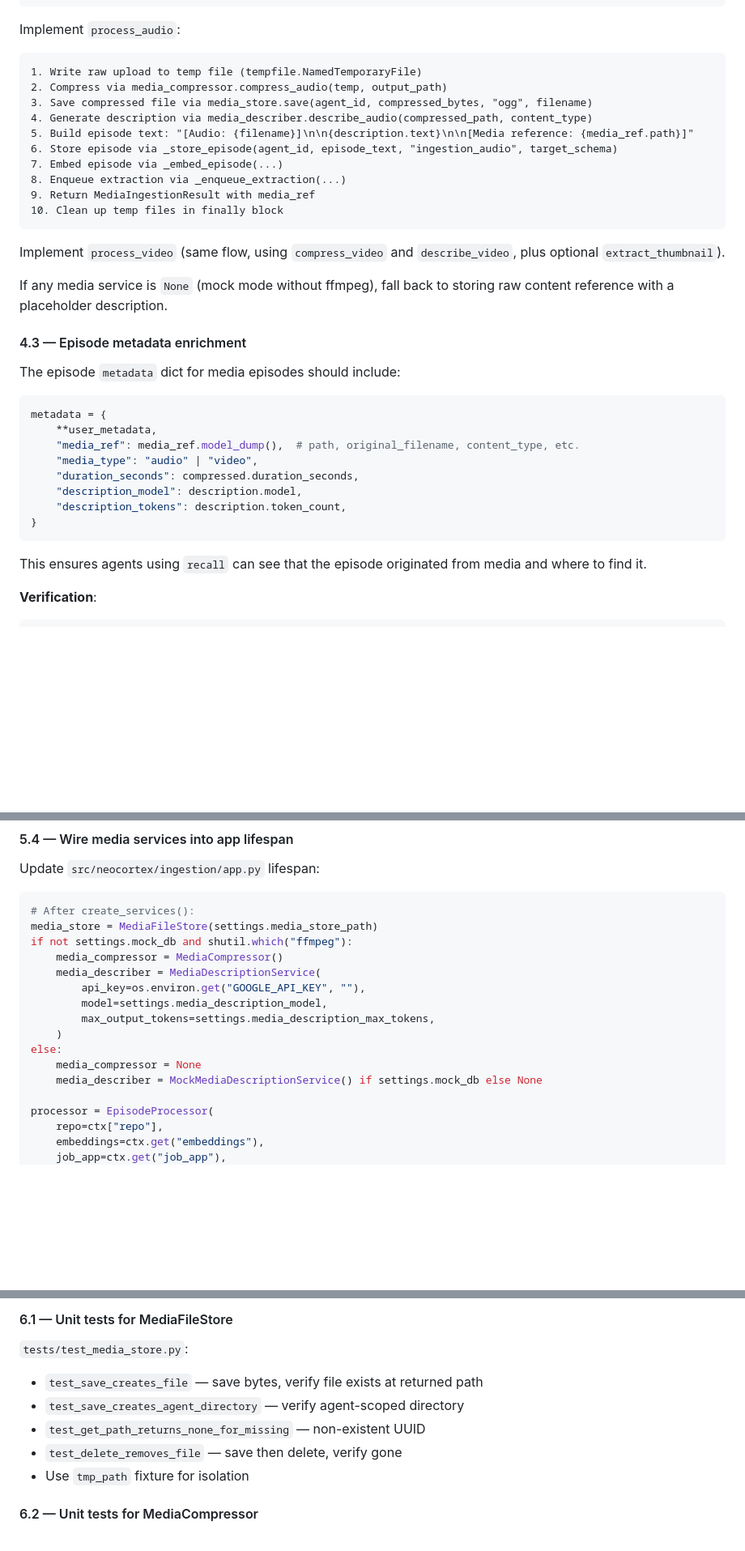
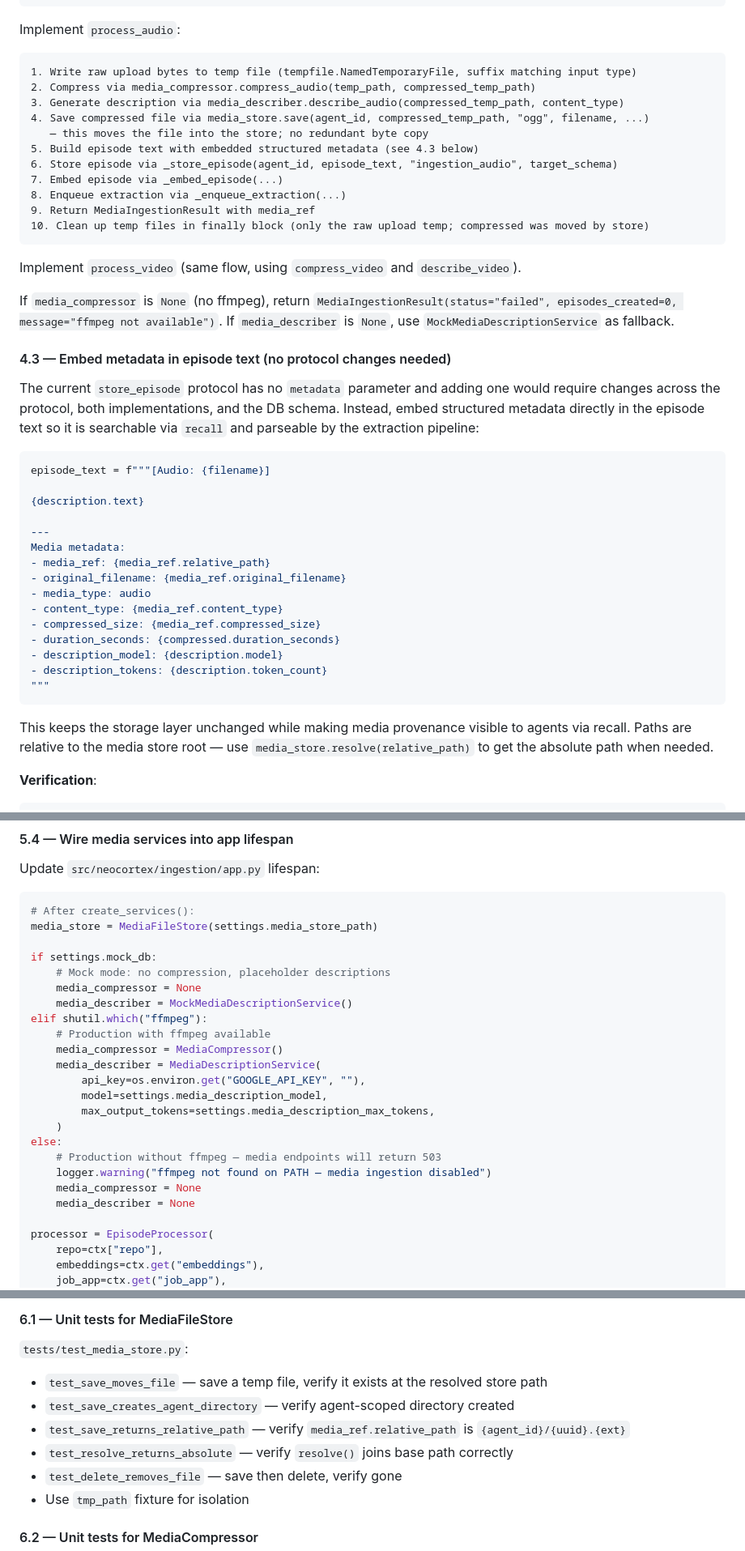
Before and after one commit to ZbigniewTomanek/google-deepmind-hackathon, a Markdown page: docs/plans/10-multimodal-media-ingestion.md, 3 parts joined by grey strips. Shown at 81% size. Rendered like a GitHub page; blank space fills up the shorter version.

````diff
--- a/docs/plans/10-multimodal-media-ingestion.md
+++ b/docs/plans/10-multimodal-media-ingestion.md
@@ -377,38 +404,51 @@ def __init__(
 
 Implement `process_audio`:
 ```
-1. Write raw upload to temp file (tempfile.NamedTemporaryFile)
-2. Compress via media_compressor.compress_audio(temp, output_path)
-3. Save compressed file via media_store.save(agent_id, compressed_bytes, "ogg", filename)
-4. Generate description via media_describer.describe_audio(compressed_path, content_type)
-5. Build episode text: "[Audio: {filename}]\n\n{description.text}\n\n[Media reference: {media_ref.path}]"
+1. Write raw upload bytes to temp file (tempfile.NamedTemporaryFile, suffix matching input type)
+2. Compress via media_compressor.compress_audio(temp_path, compressed_temp_path)
+3. Generate description via media_describer.describe_audio(compressed_temp_path, content_type)
+4. Save compressed file via media_store.save(agent_id, compressed_temp_path, "ogg", filename, ...)
+   — this moves the file into the store; no redundant byte copy
+5. Build episode text with embedded structured metadata (see 4.3 below)
 6. Store episode via _store_episode(agent_id, episode_text, "ingestion_audio", target_schema)
 7. Embed episode via _embed_episode(...)
 8. Enqueue extraction via _enqueue_extraction(...)
 9. Return MediaIngestionResult with media_ref
-10. Clean up temp files in finally block
+10. Clean up temp files in finally block (only the raw upload temp; compressed was moved by store)
 ```
 
-Implement `process_video` (same flow, using `compress_video` and `describe_video`, plus optional `extract_thumbnail`).
+Implement `process_video` (same flow, using `compress_video` and `describe_video`).
 
-If any media service is `None` (mock mode without ffmpeg), fall back to storing raw content reference with a placeholder description.
+If `media_compressor` is `None` (no ffmpeg), return `MediaIngestionResult(status="failed", episodes_created=0, message="ffmpeg not available")`. If `media_describer` is `None`, use `MockMediaDescriptionService` as fallback.
 
-#### 4.3 — Episode metadata enrichment
+#### 4.3 — Embed metadata in episode text (no protocol changes needed)
 
-The episode `metadata` dict for media episodes should include:
+The current `store_episode` protocol has no `metadata` parameter and adding one would require
+changes across the protocol, both implementations, and the DB schema. Instead, embed structured
+metadata directly in the episode text so it is searchable via `recall` and parseable by the
+extraction pipeline:
 
 ```python
-metadata = {
-    **user_metadata,
-    "media_ref": media_ref.model_dump(),  # path, original_filename, content_type, etc.
-    "media_type": "audio" | "video",
-    "duration_seconds": compressed.duration_seconds,
-    "description_model": description.model,
-    "description_tokens": description.token_count,
-}
+episode_text = f"""[Audio: {filename}]
+
+{description.text}
+
+---
+Media metadata:
+- media_ref: {media_ref.relative_path}
+- original_filename: {media_ref.original_filename}
+- media_type: audio
+- content_type: {media_ref.content_type}
+- compressed_size: {media_ref.compressed_size}
+- duration_seconds: {compressed.duration_seconds}
+- description_model: {description.model}
+- description_tokens: {description.token_count}
+"""
 ```
 
-This ensures agents using `recall` can see that the episode originated from media and where to find it.
+This keeps the storage layer unchanged while making media provenance visible to agents via recall.
+Paths are relative to the media store root — use `media_store.resolve(relative_path)` to get
+the absolute path when needed.
 
 **Verification**:
 ```bash
@@ -498,7 +538,13 @@ Update `src/neocortex/ingestion/app.py` lifespan:
 ```python
 # After create_services():
 media_store = MediaFileStore(settings.media_store_path)
-if not settings.mock_db and shutil.which("ffmpeg"):
+
+if settings.mock_db:
+    # Mock mode: no compression, placeholder descriptions
+    media_compressor = None
+    media_describer = MockMediaDescriptionService()
+elif shutil.which("ffmpeg"):
+    # Production with ffmpeg available
     media_compressor = MediaCompressor()
     media_describer = MediaDescriptionService(
         api_key=os.environ.get("GOOGLE_API_KEY", ""),
@@ -506,8 +552,10 @@ if not settings.mock_db and shutil.which("ffmpeg"):
         max_output_tokens=settings.media_description_max_tokens,
     )
 else:
+    # Production without ffmpeg — media endpoints will return 503
+    logger.warning("ffmpeg not found on PATH — media ingestion disabled")
     media_compressor = None
-    media_describer = MockMediaDescriptionService() if settings.mock_db else None
+    media_describer = None
 
 processor = EpisodeProcessor(
     repo=ctx["repo"],
@@ -553,9 +601,10 @@ curl -X POST localhost:8001/ingest/audio \
 #### 6.1 — Unit tests for MediaFileStore
 
 `tests/test_media_store.py`:
-- `test_save_creates_file` — save bytes, verify file exists at returned path
-- `test_save_creates_agent_directory` — verify agent-scoped directory
-- `test_get_path_returns_none_for_missing` — non-existent UUID
+- `test_save_moves_file` — save a temp file, verify it exists at the resolved store path
+- `test_save_creates_agent_directory` — verify agent-scoped directory created
+- `test_save_returns_relative_path` — verify `media_ref.relative_path` is `{agent_id}/{uuid}.{ext}`
+- `test_resolve_returns_absolute` — verify `resolve()` joins base path correctly
 - `test_delete_removes_file` — save then delete, verify gone
 - Use `tmp_path` fixture for isolation
 
````
Also changed, not shown: other parts of docs/plans/10-multimodal-media-ingestion.md (+87 -81 lines).
